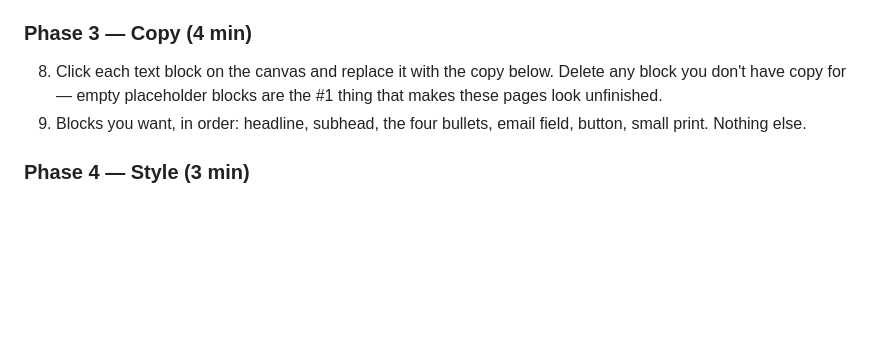
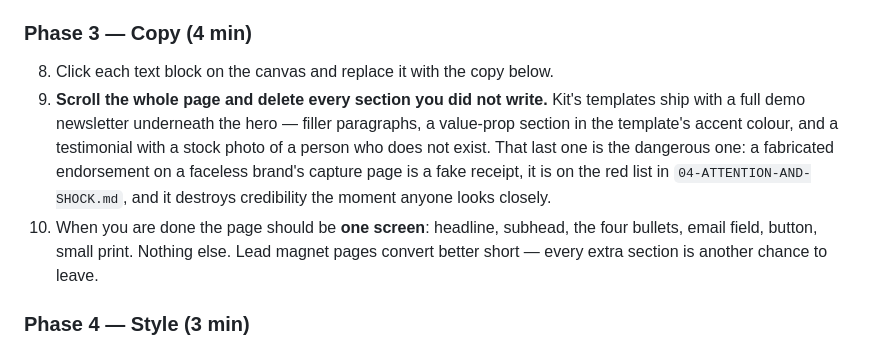
Before and after one commit to tylermcmanus1010-max/Cold-Call-Coach, a Markdown page: content-ops/lead-magnet/LANDING-PAGE.md, the part around the change. Drawn GitHub-style; blank space fills up the shorter version.

Commit message:
Sharpen template-cleanup step in landing page sheet
Kit templates ship a full demo newsletter below the hero, including a
stock-photo testimonial. Call it out explicitly as a fake receipt on a
faceless brand and state the one-screen target for the finished page.

Co-Authored-By: Claude Opus 5 <noreply@anthropic.com>
Claude-Session: https://claude.ai/code/session_01Twn6HeC5BXPz8fwXwuds9R

```diff
--- a/content-ops/lead-magnet/LANDING-PAGE.md
+++ b/content-ops/lead-magnet/LANDING-PAGE.md
@@ -40,10 +40,16 @@ was. If a label differs, the goal is the thing to match.
 ### Phase 3 — Copy (4 min)
 
 8. Click each text block on the canvas and replace it with the copy below.
-   Delete any block you don't have copy for — empty placeholder blocks are the
-   #1 thing that makes these pages look unfinished.
-9. Blocks you want, in order: headline, subhead, the four bullets, email field,
-   button, small print. Nothing else.
+9. **Scroll the whole page and delete every section you did not write.** Kit's
+   templates ship with a full demo newsletter underneath the hero — filler
+   paragraphs, a value-prop section in the template's accent colour, and a
+   testimonial with a stock photo of a person who does not exist. That last one
+   is the dangerous one: a fabricated endorsement on a faceless brand's capture
+   page is a fake receipt, it is on the red list in `04-ATTENTION-AND-SHOCK.md`,
+   and it destroys credibility the moment anyone looks closely.
+10. When you are done the page should be **one screen**: headline, subhead, the
+    four bullets, email field, button, small print. Nothing else. Lead magnet
+    pages convert better short — every extra section is another chance to leave.
 
 ### Phase 4 — Style (3 min)
 
```
